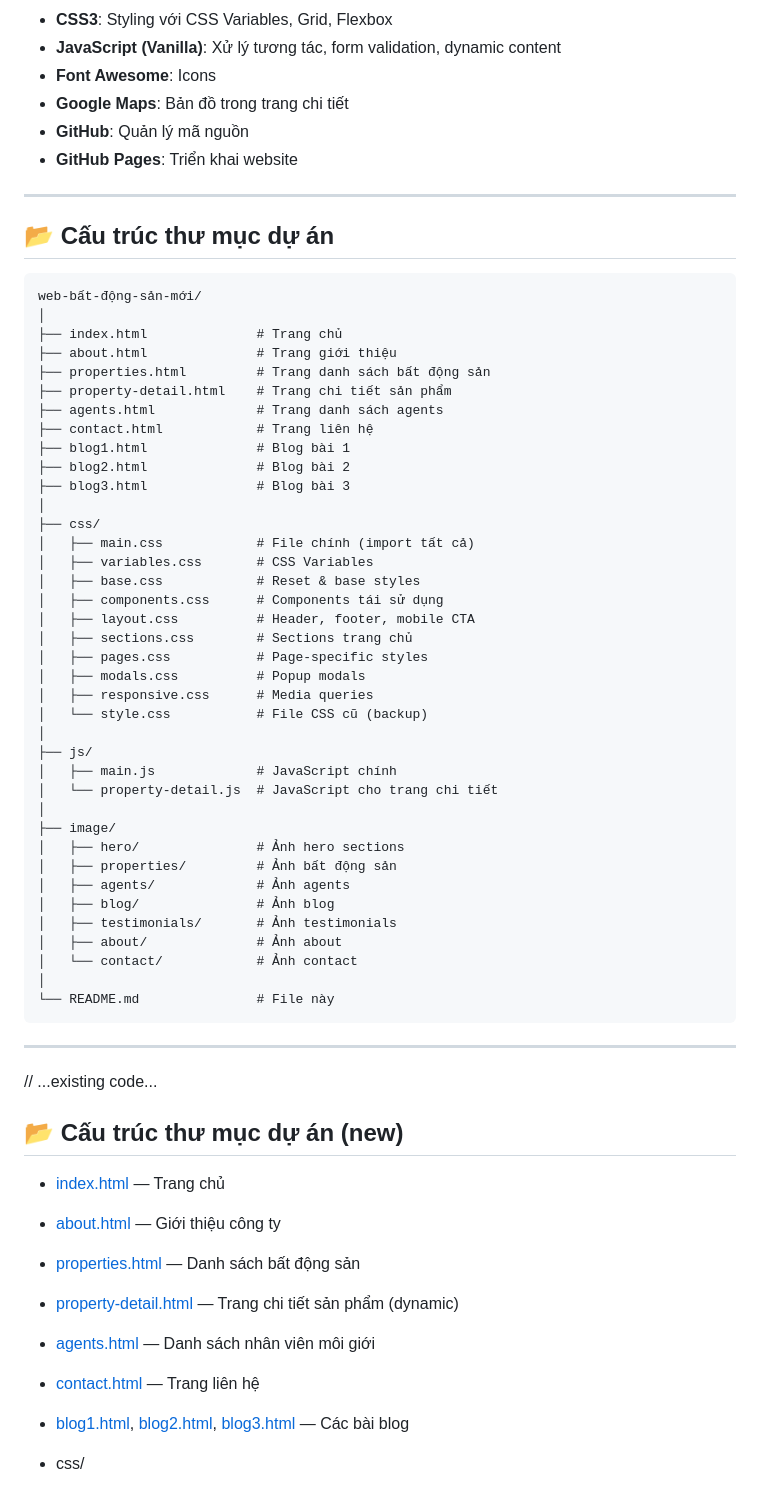
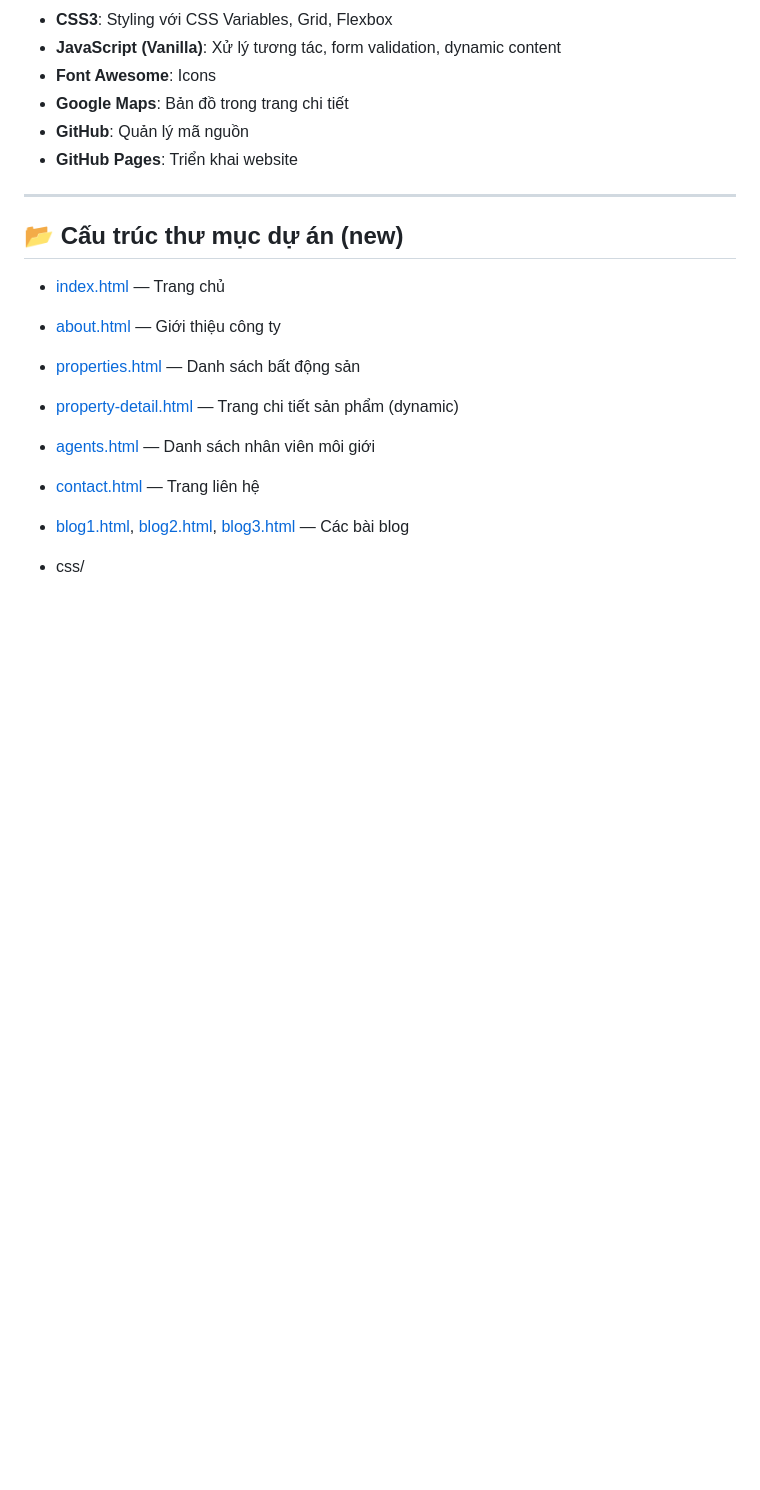
Before and after one commit to huymonsterhuman-eng/BTL_WebBDS, a Markdown page: README.md, the part around one of its changes. Drawn GitHub-style; blank space fills up the shorter version.

Commit message:
Revise README with project structure and usage details
Updated project structure and added detailed usage instructions, including local setup and feature usage.

````diff
--- a/README.md
+++ b/README.md
@@ -66,51 +67,7 @@ Dự án xây dựng website giới thiệu bất động sản với các trang
 
 ---
 
-## 📂 Cấu trúc thư mục dự án
 
-```
-web-bất-động-sản-mới/
-│
-├── index.html              # Trang chủ
-├── about.html              # Trang giới thiệu
-├── properties.html         # Trang danh sách bất động sản
-├── property-detail.html    # Trang chi tiết sản phẩm
-├── agents.html             # Trang danh sách agents
-├── contact.html            # Trang liên hệ
-├── blog1.html              # Blog bài 1
-├── blog2.html              # Blog bài 2
-├── blog3.html              # Blog bài 3
-│
-├── css/
-│   ├── main.css            # File chính (import tất cả)
-│   ├── variables.css       # CSS Variables
-│   ├── base.css            # Reset & base styles
-│   ├── components.css      # Components tái sử dụng
-│   ├── layout.css          # Header, footer, mobile CTA
-│   ├── sections.css        # Sections trang chủ
-│   ├── pages.css           # Page-specific styles
-│   ├── modals.css          # Popup modals
-│   ├── responsive.css      # Media queries
-│   └── style.css           # File CSS cũ (backup)
-│
-├── js/
-│   ├── main.js             # JavaScript chính
-│   └── property-detail.js  # JavaScript cho trang chi tiết
-│
-├── image/
-│   ├── hero/               # Ảnh hero sections
-│   ├── properties/         # Ảnh bất động sản
-│   ├── agents/             # Ảnh agents
-│   ├── blog/               # Ảnh blog
-│   ├── testimonials/       # Ảnh testimonials
-│   ├── about/              # Ảnh about
-│   └── contact/            # Ảnh contact
-│
-└── README.md               # File này
-```
-
----
-// ...existing code...
 ## 📂 Cấu trúc thư mục dự án (new)
 
 - [index.html](index.html) — Trang chủ
````
Also changed, not shown: other parts of README.md (+3 -2 lines).
